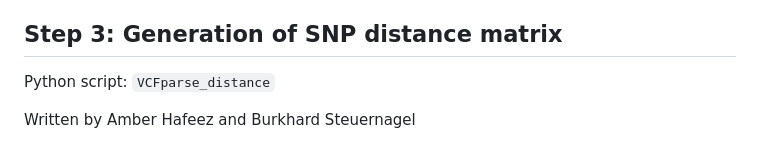
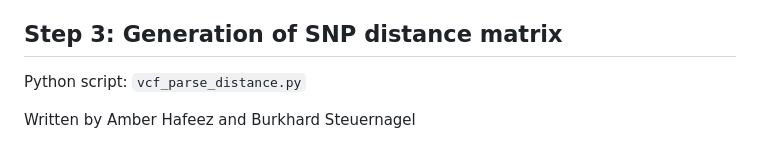
Before and after one commit to ambernhafeez/Stb15_Project_Analyses, a Markdown page: README.md, the part around the change printed below. Rendered like a GitHub page.

```diff
--- a/README.md
+++ b/README.md
@@ -25,7 +27,7 @@ The estimated means calculated as described above were used as input for GWAS as
 
 ## Step 3: Generation of SNP distance matrix
 
-Python script: `VCFparse_distance`
+Python script: `vcf_parse_distance.py`
 
 Written by Amber Hafeez and Burkhard Steuernagel
 
```
Also changed, not shown: other parts of README.md (+2 -0 lines).
